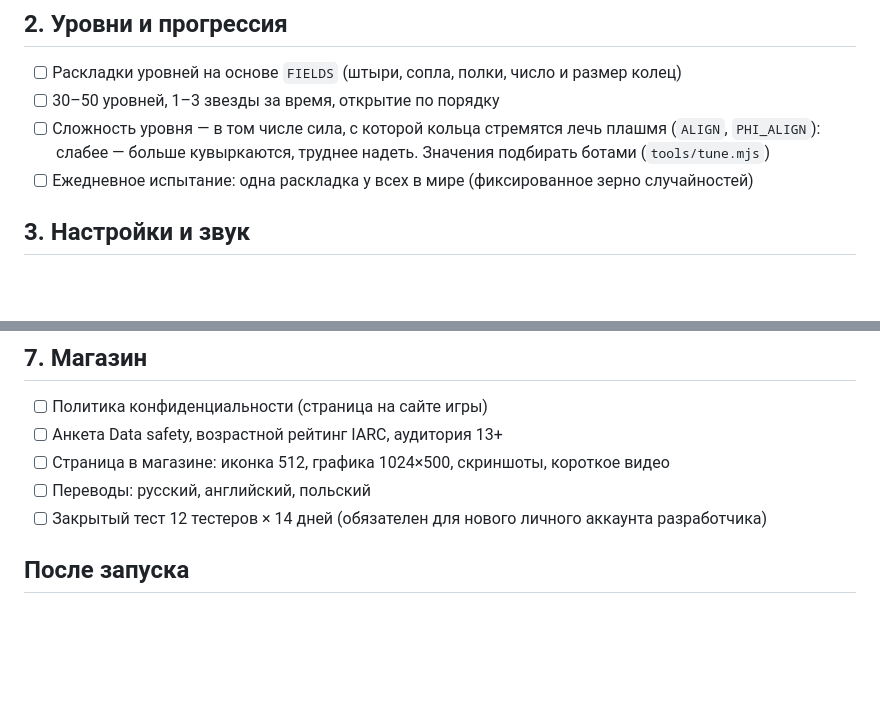
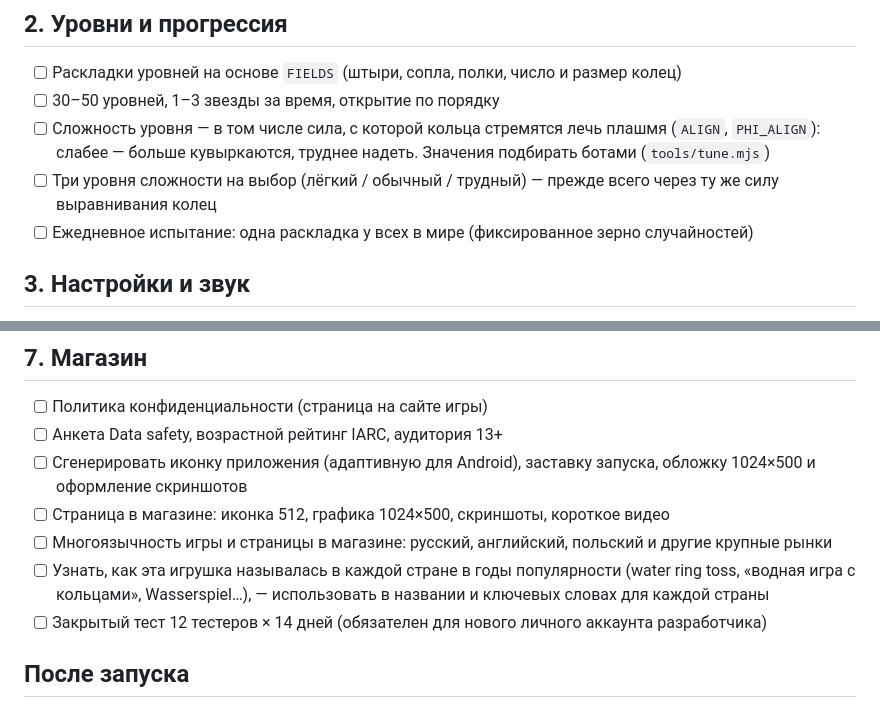
Before and after one commit to 890su/water_rings, a Markdown page: ROADMAP.md, 2 parts joined by grey strips. GitHub-like rendering; blank space fills up the shorter version.

Commit message:
План: три уровня сложности, многоязычность и названия игрушки по странам, иконки и обложки
Co-Authored-By: Claude Opus 5.5 <noreply@anthropic.com>

```diff
--- a/ROADMAP.md
+++ b/ROADMAP.md
@@ -19,6 +19,7 @@
 - [ ] Раскладки уровней на основе `FIELDS` (штыри, сопла, полки, число и размер колец)
 - [ ] 30–50 уровней, 1–3 звезды за время, открытие по порядку
 - [ ] Сложность уровня — в том числе сила, с которой кольца стремятся лечь плашмя (`ALIGN`, `PHI_ALIGN`): слабее — больше кувыркаются, труднее надеть. Значения подбирать ботами (`tools/tune.mjs`)
+- [ ] Три уровня сложности на выбор (лёгкий / обычный / трудный) — прежде всего через ту же силу выравнивания колец
 - [ ] Ежедневное испытание: одна раскладка у всех в мире (фиксированное зерно случайностей)
 
 ## 3. Настройки и звук
@@ -46,8 +47,10 @@
 
 - [ ] Политика конфиденциальности (страница на сайте игры)
 - [ ] Анкета Data safety, возрастной рейтинг IARC, аудитория 13+
+- [ ] Сгенерировать иконку приложения (адаптивную для Android), заставку запуска, обложку 1024×500 и оформление скриншотов
 - [ ] Страница в магазине: иконка 512, графика 1024×500, скриншоты, короткое видео
-- [ ] Переводы: русский, английский, польский
+- [ ] Многоязычность игры и страницы в магазине: русский, английский, польский и другие крупные рынки
+- [ ] Узнать, как эта игрушка называлась в каждой стране в годы популярности (water ring toss, «водная игра с кольцами», Wasserspiel…), — использовать в названии и ключевых словах для каждой страны
 - [ ] Закрытый тест 12 тестеров × 14 дней (обязателен для нового личного аккаунта разработчика)
 
 ## После запуска
```
